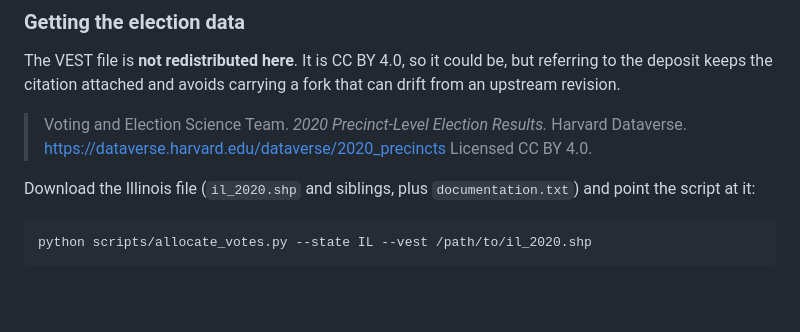
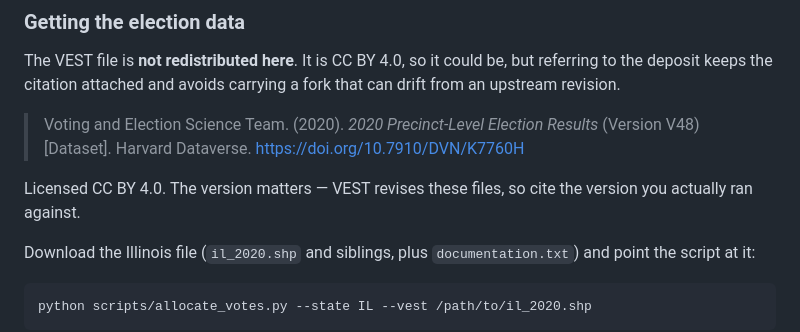
Before and after one commit to ssitari/SilhouetteDistricts, a Markdown page: README.md, the part around the change. Rendered like a GitHub page; blank space fills up the shorter version.

Commit message:
Cite the VEST dataset by versioned DOI
Voting and Election Science Team (2020), 2020 Precinct-Level Election Results,
Version V48, Harvard Dataverse, doi:10.7910/DVN/K7760H. VEST revises these
files, so the version is the part of the citation that does the work.

```diff
--- a/README.md
+++ b/README.md
@@ -446,9 +446,12 @@ The VEST file is **not redistributed here**. It is CC BY 4.0, so it could be, bu
 referring to the deposit keeps the citation attached and avoids carrying a fork
 that can drift from an upstream revision.
 
-> Voting and Election Science Team. *2020 Precinct-Level Election Results.*
-> Harvard Dataverse. <https://dataverse.harvard.edu/dataverse/2020_precincts>
-> Licensed CC BY 4.0.
+> Voting and Election Science Team. (2020). *2020 Precinct-Level Election
+> Results* (Version V48) [Dataset]. Harvard Dataverse.
+> <https://doi.org/10.7910/DVN/K7760H>
+
+Licensed CC BY 4.0. The version matters — VEST revises these files, so cite the
+version you actually ran against.
 
 Download the Illinois file (`il_2020.shp` and siblings, plus `documentation.txt`)
 and point the script at it:
```
